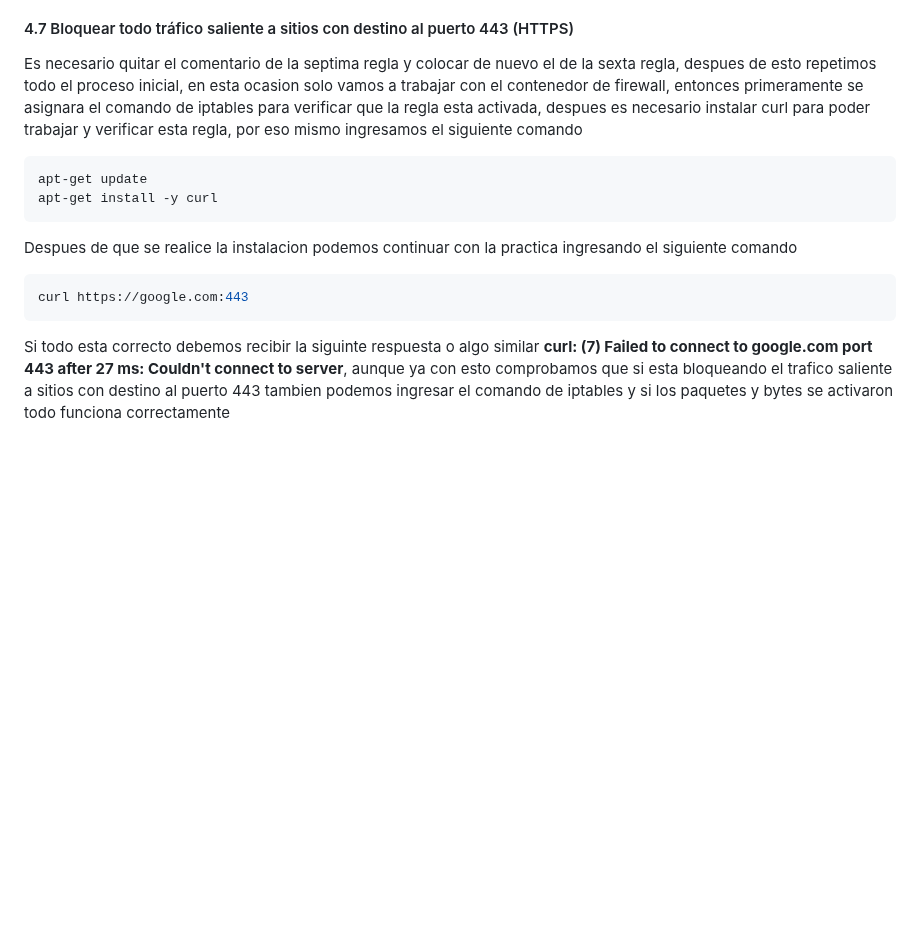
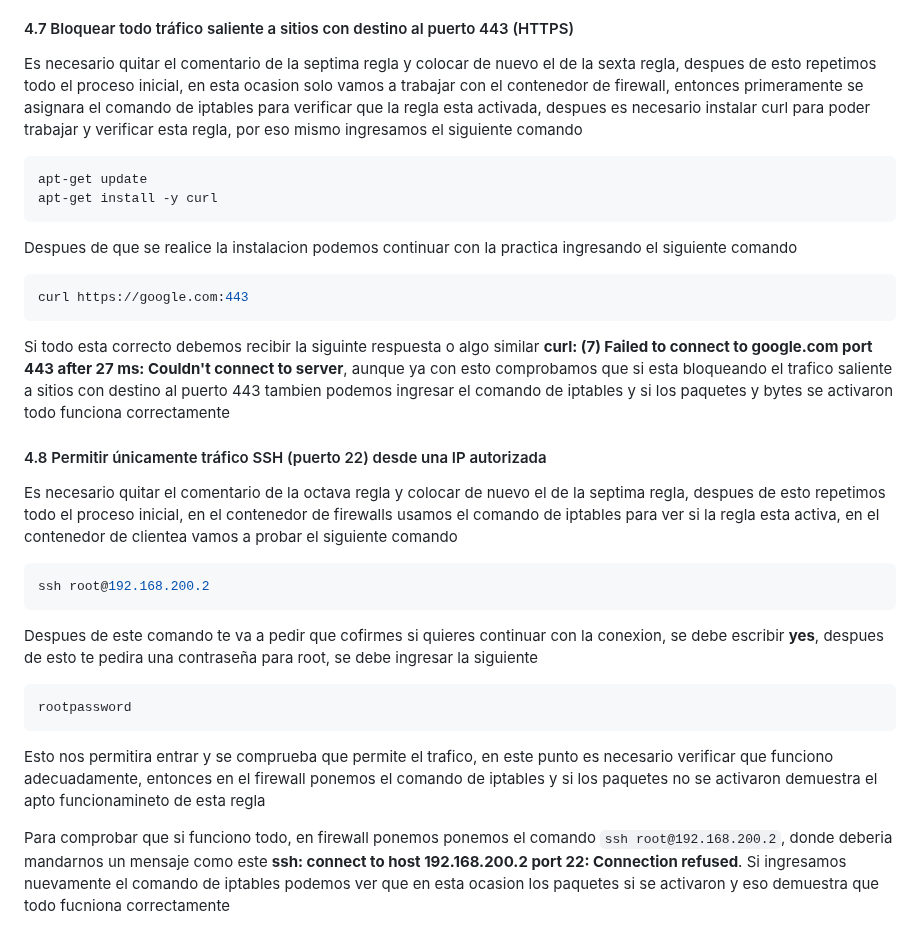
Before and after one commit to Obed-Alejandro-Loera-Quiroz/Proyecto-Final-Redes, a Markdown page: README.md, the part around the change. Drawn GitHub-style; blank space fills up the shorter version.

````diff
--- a/README.md
+++ b/README.md
@@ -263,7 +263,7 @@ Se quedara esperando respuesta y en el contenedor firewall que se encuentra en o
 
  #### 4.7 Bloquear todo tráfico saliente a sitios con destino al puerto 443 (HTTPS)
 
- Es necesario quitar el comentario de la septima regla y colocar de nuevo el de la sexta regla, despues de esto repetimos todo el proceso inicial, en esta ocasion solo vamos a trabajar con el contenedor de firewall, entonces primeramente se asignara el comando de iptables para verificar que la regla esta activada, despues es necesario instalar curl para poder trabajar y verificar esta regla, por eso mismo ingresamos el siguiente comando
+Es necesario quitar el comentario de la septima regla y colocar de nuevo el de la sexta regla, despues de esto repetimos todo el proceso inicial, en esta ocasion solo vamos a trabajar con el contenedor de firewall, entonces primeramente se asignara el comando de iptables para verificar que la regla esta activada, despues es necesario instalar curl para poder trabajar y verificar esta regla, por eso mismo ingresamos el siguiente comando
  ```bash
 apt-get update
 apt-get install -y curl
@@ -273,3 +273,17 @@ Despues de que se realice la instalacion podemos continuar con la practica ingre
 curl https://google.com:443
 ```
 Si todo esta correcto debemos recibir la siguinte respuesta o algo similar **curl: (7) Failed to connect to google.com port 443 after 27 ms: Couldn't connect to server**, aunque ya con esto comprobamos que si esta bloqueando el trafico saliente a sitios con destino al puerto 443 tambien podemos ingresar el comando de iptables y si los paquetes y bytes se activaron todo funciona correctamente
+
+ #### 4.8 Permitir únicamente tráfico SSH (puerto 22) desde una IP autorizada
+
+ Es necesario quitar el comentario de la octava regla y colocar de nuevo el de la septima regla, despues de esto repetimos todo el proceso inicial, en el contenedor de firewalls usamos el comando de iptables para ver si la regla esta activa, en el contenedor de clientea vamos a probar el siguiente comando
+ ```bash
+ssh root@192.168.200.2
+```
+Despues de este comando te va a pedir que cofirmes si quieres continuar con la conexion, se debe escribir **yes**, despues de esto te  pedira una contraseña para root, se debe ingresar la siguiente
+ ```bash
+rootpassword
+```
+Esto nos permitira entrar y se comprueba que permite el trafico, en este punto es necesario verificar que funciono adecuadamente, entonces en el firewall ponemos el comando de iptables y si los paquetes no se activaron demuestra el apto funcionamineto de esta regla
+
+Para comprobar que si funciono todo, en firewall ponemos ponemos el comando `ssh root@192.168.200.2`, donde deberia mandarnos un mensaje como este **ssh: connect to host 192.168.200.2 port 22: Connection refused**. Si ingresamos nuevamente el comando de iptables podemos ver que en esta ocasion los paquetes si se activaron y eso demuestra que todo fucniona correctamente
````
